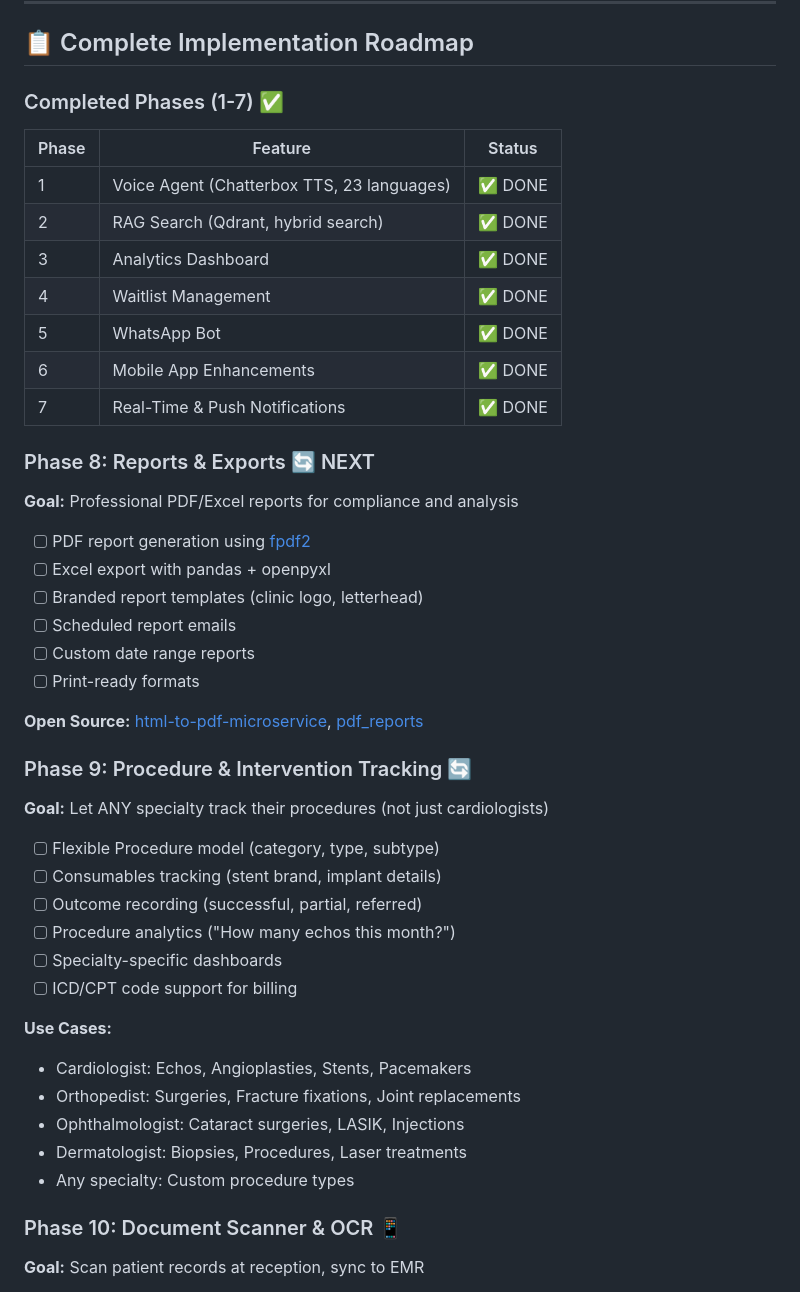
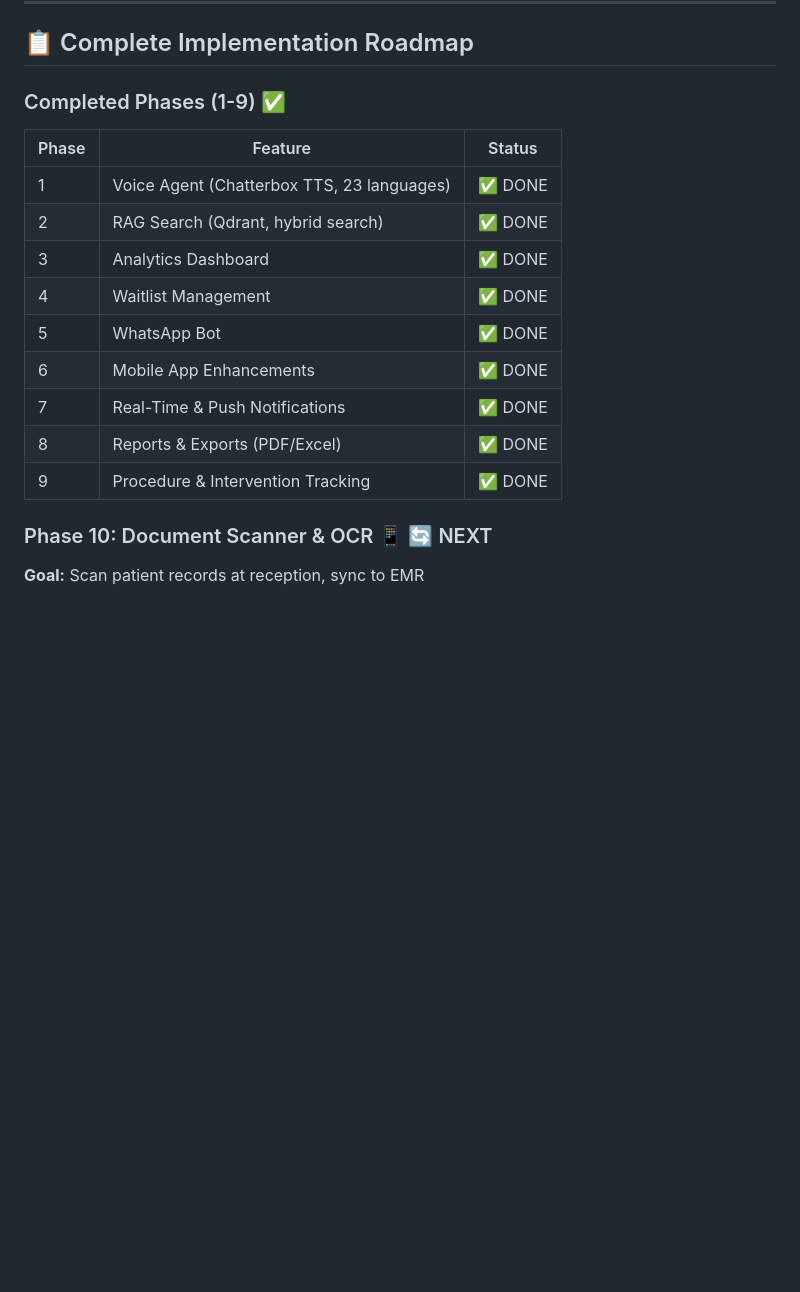
Before and after one commit to drshailesh88/appointment_system, a Markdown page: CLAUDE.md, the part around one of its changes. Drawn GitHub-style; blank space fills up the shorter version.

Commit message:
Update roadmap: Mark Phase 8-9 complete, add Phase 16
- Phase 8 (Reports & Exports) ✅ Complete
- Phase 9 (Procedure Tracking) ✅ Complete
- Phase 16 (Practice AI Assistant) added to roadmap

Next up: Phases 10-16 in parallel development

```diff
--- a/CLAUDE.md
+++ b/CLAUDE.md
@@ -95,7 +95,7 @@ Is task complex with clear tests?
 
 ## 📋 Complete Implementation Roadmap
 
-### Completed Phases (1-7) ✅
+### Completed Phases (1-9) ✅
 
 | Phase | Feature | Status |
 |-------|---------|--------|
@@ -106,37 +106,10 @@ Is task complex with clear tests?
 | 5 | WhatsApp Bot | ✅ DONE |
 | 6 | Mobile App Enhancements | ✅ DONE |
 | 7 | Real-Time & Push Notifications | ✅ DONE |
+| 8 | Reports & Exports (PDF/Excel) | ✅ DONE |
+| 9 | Procedure & Intervention Tracking | ✅ DONE |
 
-### Phase 8: Reports & Exports 🔄 NEXT
-**Goal:** Professional PDF/Excel reports for compliance and analysis
-
-- [ ] PDF report generation using [fpdf2](https://github.com/py-pdf/fpdf2)
-- [ ] Excel export with pandas + openpyxl
-- [ ] Branded report templates (clinic logo, letterhead)
-- [ ] Scheduled report emails
-- [ ] Custom date range reports
-- [ ] Print-ready formats
-
-**Open Source:** [html-to-pdf-microservice](https://github.com/josmanuelsandrea/html-to-pdf-microservice), [pdf_reports](https://github.com/Edinburgh-Genome-Foundry/pdf_reports)
-
-### Phase 9: Procedure & Intervention Tracking 🔄
-**Goal:** Let ANY specialty track their procedures (not just cardiologists)
-
-- [ ] Flexible Procedure model (category, type, subtype)
-- [ ] Consumables tracking (stent brand, implant details)
-- [ ] Outcome recording (successful, partial, referred)
-- [ ] Procedure analytics ("How many echos this month?")
-- [ ] Specialty-specific dashboards
-- [ ] ICD/CPT code support for billing
-
-**Use Cases:**
-- Cardiologist: Echos, Angioplasties, Stents, Pacemakers
-- Orthopedist: Surgeries, Fracture fixations, Joint replacements
-- Ophthalmologist: Cataract surgeries, LASIK, Injections
-- Dermatologist: Biopsies, Procedures, Laser treatments
-- Any specialty: Custom procedure types
-
-### Phase 10: Document Scanner & OCR 📱
+### Phase 10: Document Scanner & OCR 📱 🔄 NEXT
 **Goal:** Scan patient records at reception, sync to EMR
 
 - [ ] Integrate [OpenScan](https://github.com/ethereal-developers/OpenScan) into Flutter
```
Also changed, not shown: other parts of CLAUDE.md (+18 -0 lines).
